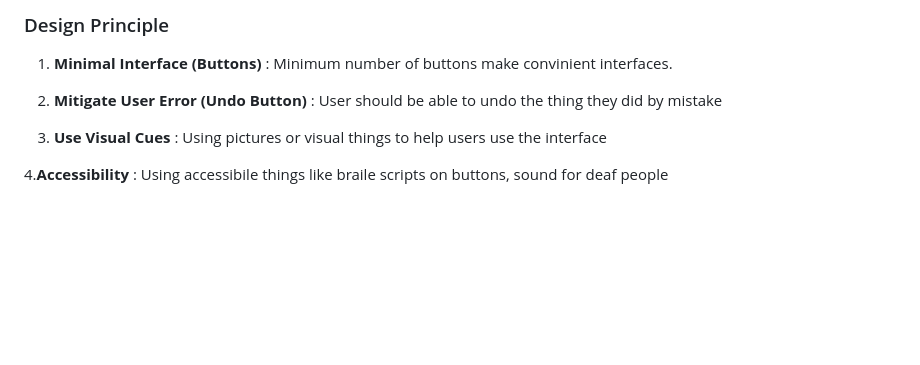
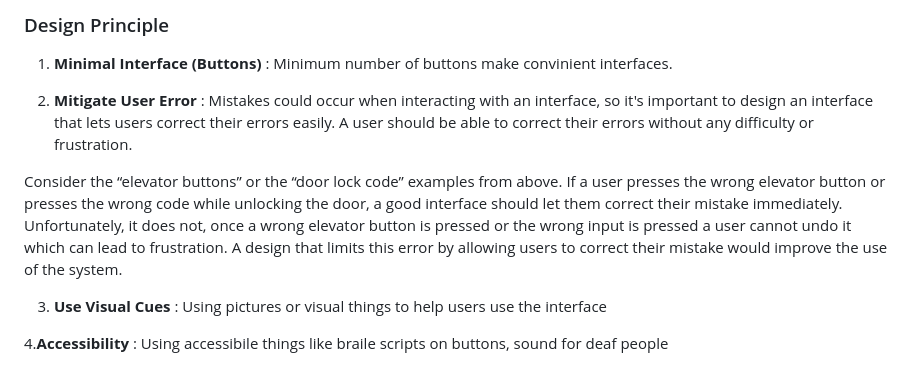
Before and after one commit to Divy63/Human-Computer-Interaction, a Markdown page: Milestone 1.md, the part around the change. Drawn GitHub-style; blank space fills up the shorter version.

```diff
--- a/Milestone 1.md
+++ b/Milestone 1.md
@@ -104,7 +104,9 @@
 ### Design Principle
 1. **Minimal Interface (Buttons)** : Minimum number of buttons make convinient interfaces.
 
-2. **Mitigate User Error (Undo  Button)** : User should be able to undo the thing they did by mistake
+2. **Mitigate User Error** : Mistakes could occur when interacting with an interface, so it's important to design an interface that lets users correct their errors easily.  A user should be able to correct their errors without any difficulty or frustration.
+
+Consider the “elevator buttons” or the “door lock code” examples from above. If a user presses the wrong elevator button or presses the wrong code while unlocking the door, a good interface should let them correct their mistake immediately. Unfortunately, it does not, once a wrong elevator button is pressed or the wrong input is pressed a user cannot undo it which can lead to frustration. A design that limits this error by allowing users to correct their mistake would improve the use of the system.
 
 3. **Use Visual Cues** : Using pictures or visual things to help users use the interface
 
```
